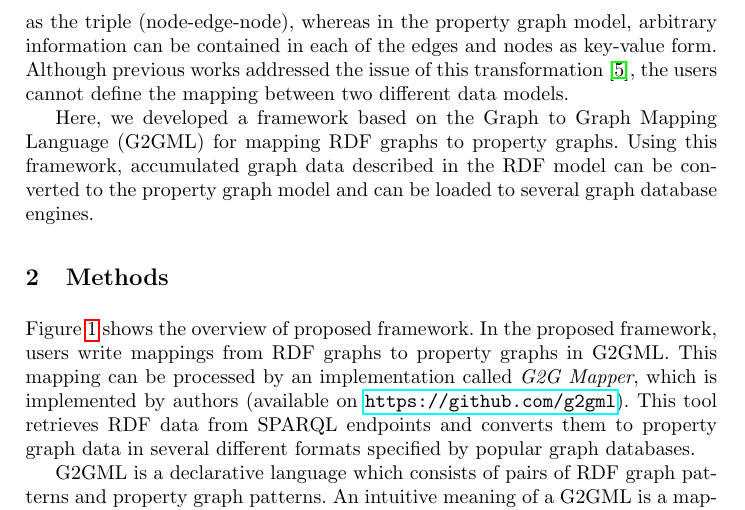
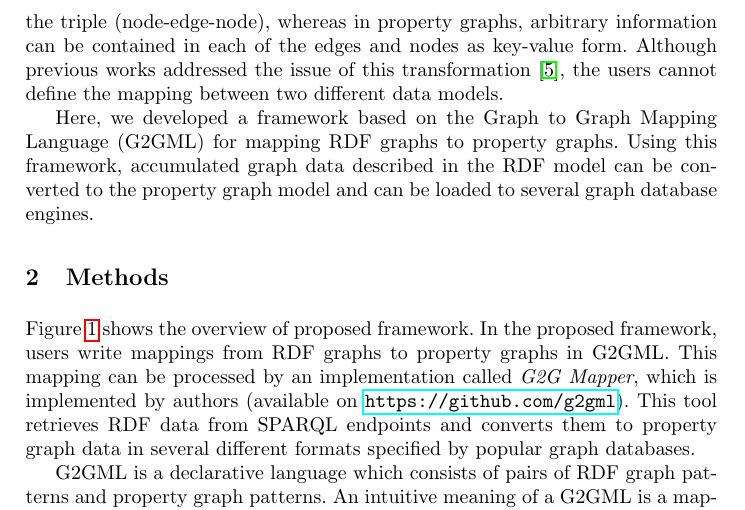
Before and after one commit to g2glab/paper-01, a LaTeX paper (samplepaper.tex): part of page 2 of 5, cut so that both start at the same text. Compiled offline with pdfLaTeX.

Commit message:
Modify wordings in Introduction

```diff
--- a/samplepaper.tex
+++ b/samplepaper.tex
@@ -59,7 +59,7 @@ Increasing amounts of scientific and social data are described as graphs. As a f
 In the context of graph analysis, the property graph model~\cite{angles} is becoming popular; various graph database engines, including Neo4j~\cite{neo4j}, Oracle Labs PGX~\cite{pgx}, and Amazon Neptune~\cite{neptune}, adopt this model. These graph database engines support algorithms for traversal or analyzing graphs. However, currently not many datasets are consistently described in the property graph model, so the application of these powerful engines are limited.
 
 Considering this situation, it is valuable to develop a method to transform RDF data into property graphs, but the transformation is not straightforward due to the differences in the data model.
-In RDF, all information is expressed as the triple (node-edge-node), whereas in the property graph model, arbitrary information can be contained in each of the edges and nodes as key-value form.
+In RDF, all information is expressed as the triple (node-edge-node), whereas in property graphs, arbitrary information can be contained in each of the edges and nodes as key-value form.
 Although previous works addressed the issue of this transformation~\cite{hartig},
 the users cannot define the mapping between two different data models.
 
```
